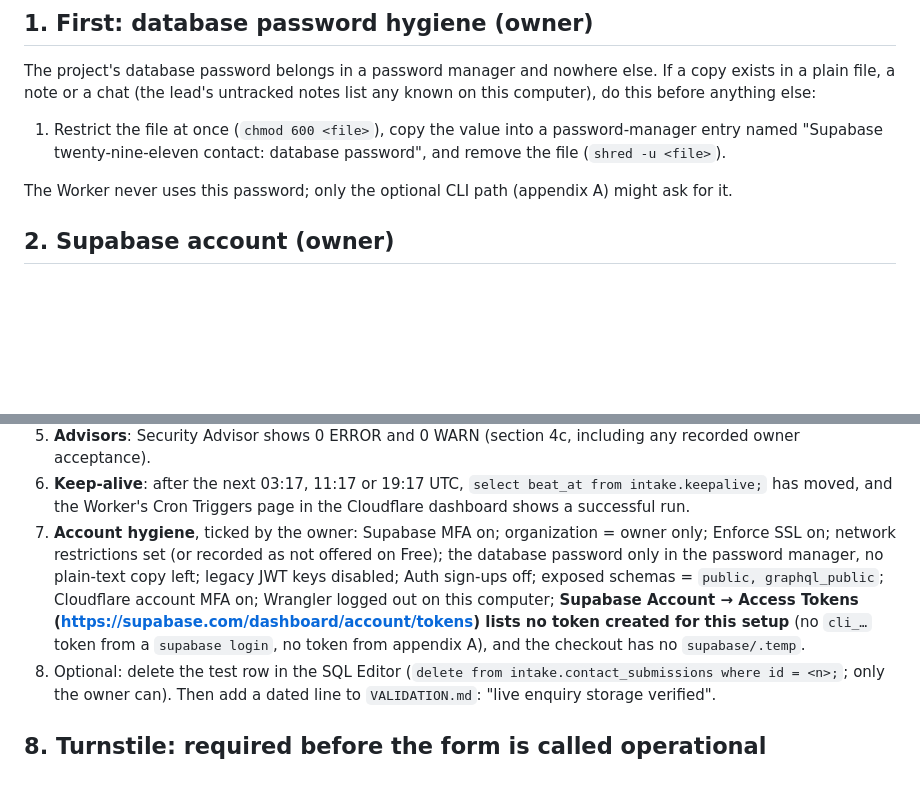
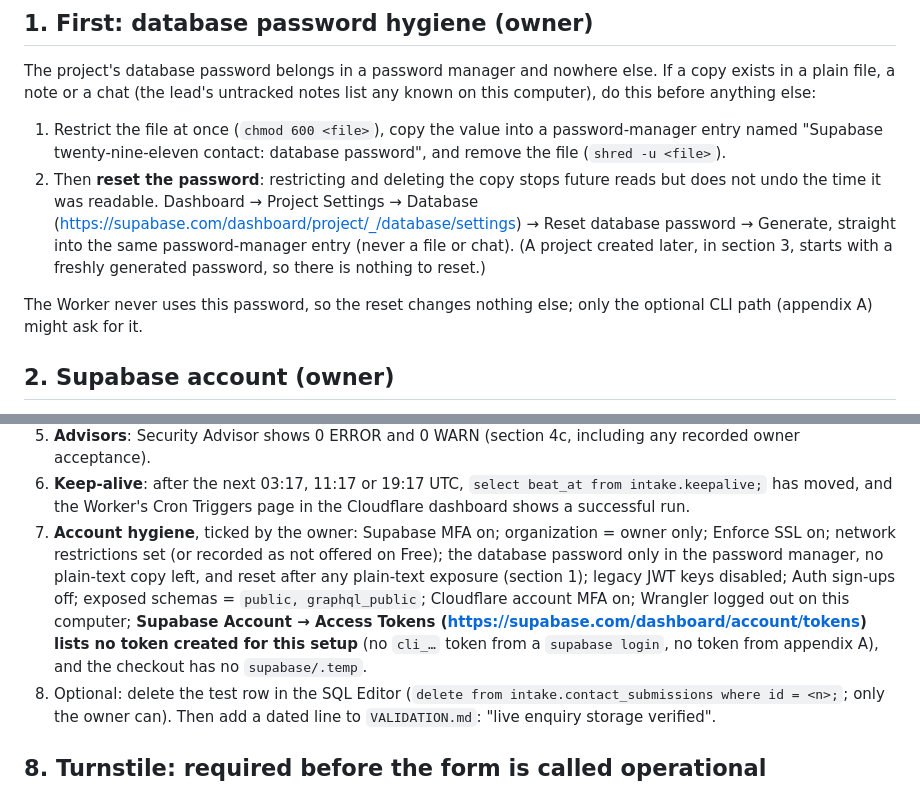
Before and after one commit to ottotheautonomous/twenty-nine-eleven, a Markdown page: docs/CONTACT-SUPABASE.md, 2 parts joined by grey strips. Drawn GitHub-style; blank space fills up the shorter version.

Commit message:
Runbook: reset the database password after any plain-text exposure
Restricting and shredding a plain-text copy stops future reads but does not undo the time it
was readable. Section 1 now resets the password straight into the password manager
(Dashboard -> Project Settings -> Database -> Reset database password -> Generate); the
Worker never uses it, so nothing else changes. The owner's hygiene checklist (section 7
step 7) and DEPLOY section 1 now include the reset. The specific file on the owner's
computer stays in the lead's untracked notes. (F2)

Co-Authored-By: Claude Opus 5.5 <noreply@anthropic.com>

```diff
--- a/docs/CONTACT-SUPABASE.md
+++ b/docs/CONTACT-SUPABASE.md
@@ -50,8 +50,13 @@ a chat (the lead's untracked notes list any known on this computer), do this bef
 
 1. Restrict the file at once (`chmod 600 <file>`), copy the value into a password-manager entry named "Supabase
    twenty-nine-eleven contact: database password", and remove the file (`shred -u <file>`).
+2. Then **reset the password**: restricting and deleting the copy stops future reads but does not undo the time it was
+   readable. Dashboard → Project Settings → Database (https://supabase.com/dashboard/project/_/database/settings) → Reset
+   database password → Generate, straight into the same password-manager entry (never a file or chat). (A project created
+   later, in section 3, starts with a freshly generated password, so there is nothing to reset.)
 
-The Worker never uses this password; only the optional CLI path (appendix A) might ask for it.
+The Worker never uses this password, so the reset changes nothing else; only the optional CLI path (appendix A) might ask
+for it.
 
 ## 2. Supabase account (owner)
 
@@ -180,11 +185,12 @@ Turnstile is on (section 8, required)**.
 5. **Advisors**: Security Advisor shows 0 ERROR and 0 WARN (section 4c, including any recorded owner acceptance).
 6. **Keep-alive**: after the next 03:17, 11:17 or 19:17 UTC, `select beat_at from intake.keepalive;` has moved, and the
    Worker's Cron Triggers page in the Cloudflare dashboard shows a successful run.
-7. **Account hygiene**, ticked by the owner: Supabase MFA on; organization = owner only; Enforce SSL on; network restrictions set
-   (or recorded as not offered on Free); the database password only in the password manager, no plain-text copy left; legacy JWT
-   keys disabled; Auth sign-ups off; exposed schemas = `public, graphql_public`; Cloudflare account MFA on; Wrangler logged out on
-   this computer; **Supabase Account → Access Tokens (https://supabase.com/dashboard/account/tokens) lists no token created for
-   this setup** (no `cli_…` token from a `supabase login`, no token from appendix A), and the checkout has no `supabase/.temp`.
+7. **Account hygiene**, ticked by the owner: Supabase MFA on; organization = owner only; Enforce SSL on; network restrictions
+   set (or recorded as not offered on Free); the database password only in the password manager, no plain-text copy left, and
+   reset after any plain-text exposure (section 1); legacy JWT keys disabled; Auth sign-ups off; exposed schemas =
+   `public, graphql_public`; Cloudflare account MFA on; Wrangler logged out on this computer; **Supabase Account → Access Tokens
+   (https://supabase.com/dashboard/account/tokens) lists no token created for this setup** (no `cli_…` token from a
+   `supabase login`, no token from appendix A), and the checkout has no `supabase/.temp`.
 8. Optional: delete the test row in the SQL Editor (`delete from intake.contact_submissions where id = <n>;`; only the owner
    can). Then add a dated line to `VALIDATION.md`: "live enquiry storage verified".
 
```
Also changed, not shown: DEPLOY.md (+2 -1 lines).
